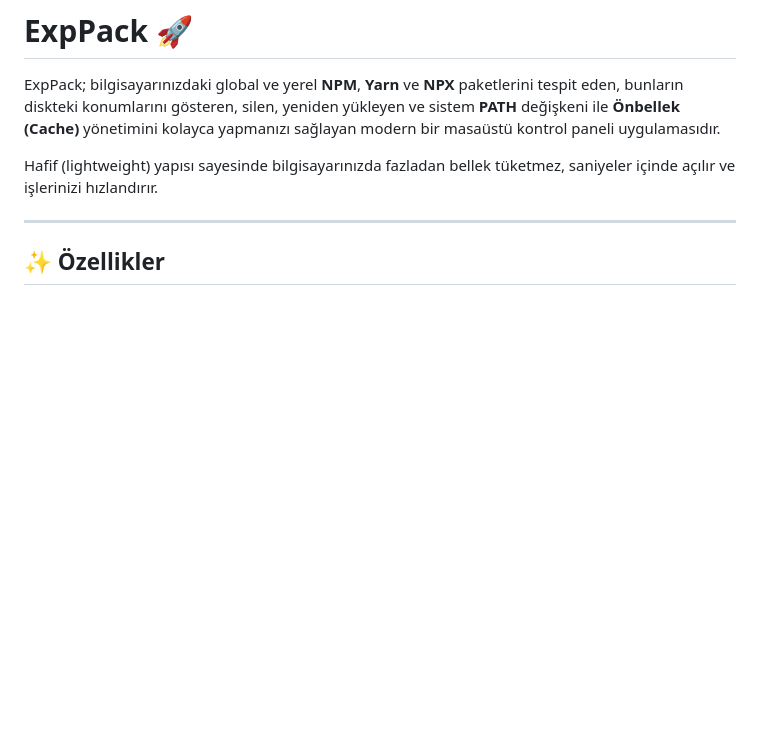
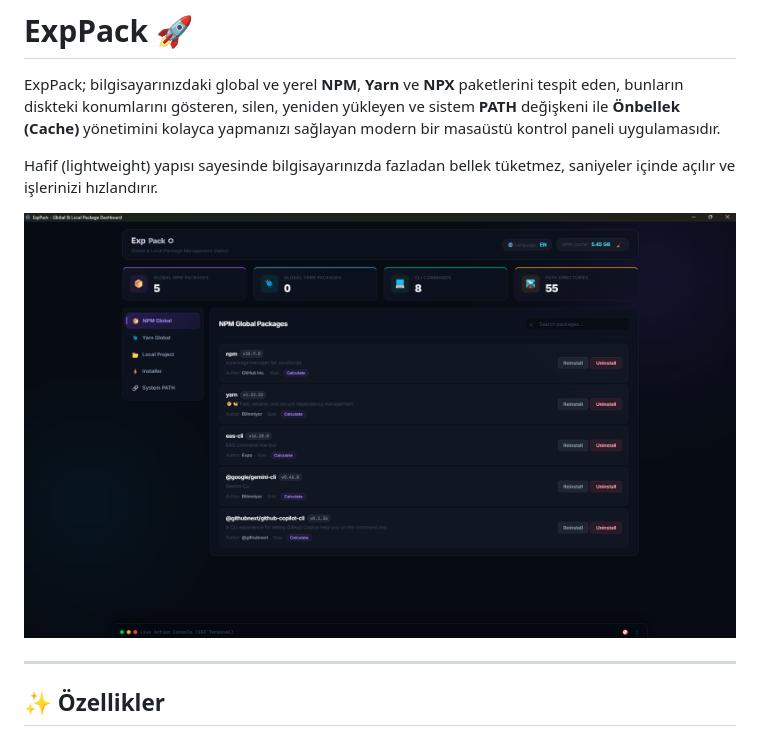
Before and after one commit to Bradstrike/ExpPack, a Markdown page: README.tr.md, the part around the change. Drawn GitHub-style; pictures changed too: screenshot.png (added); blank space fills up the shorter version.

```diff
--- a/README.tr.md
+++ b/README.tr.md
@@ -3,6 +3,8 @@
 ExpPack; bilgisayarınızdaki global ve yerel **NPM**, **Yarn** ve **NPX** paketlerini tespit eden, bunların diskteki konumlarını gösteren, silen, yeniden yükleyen ve sistem **PATH** değişkeni ile **Önbellek (Cache)** yönetimini kolayca yapmanızı sağlayan modern bir masaüstü kontrol paneli uygulamasıdır.
 
 Hafif (lightweight) yapısı sayesinde bilgisayarınızda fazladan bellek tüketmez, saniyeler içinde açılır ve işlerinizi hızlandırır.
+
+![ExpPack Arayüzü](screenshot.png)
 
 ---
 
```
Also changed, not shown: README.md (+2 -0 lines).
